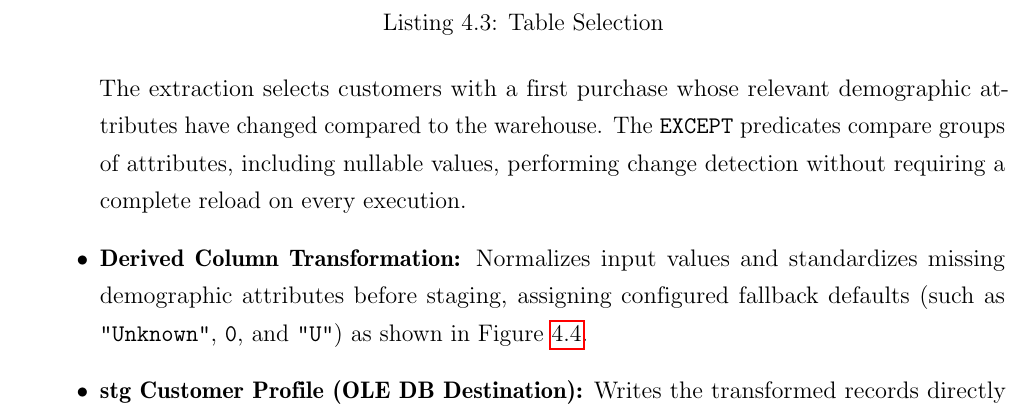
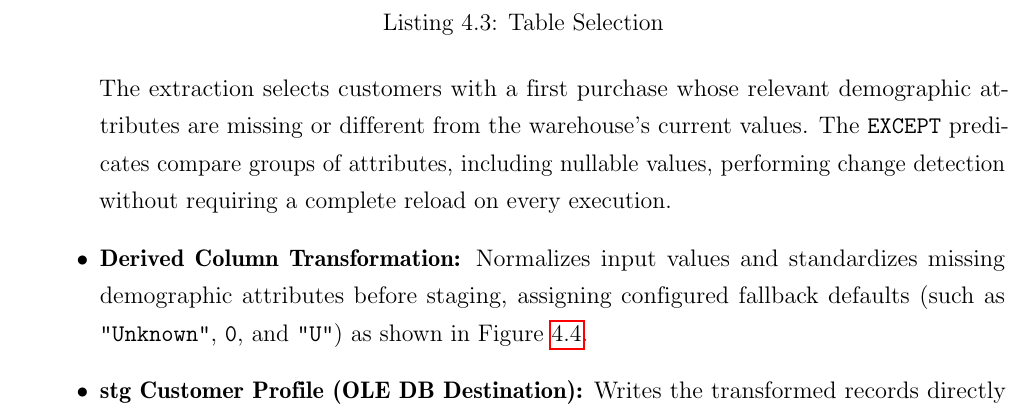
Before and after one commit to tohuynhphuc/ComX-CustSegmentation, a LaTeX thesis (document/main.tex, which reads document/sections/section4.tex): part of page 22 of 56, cut so that both start at the same text. Compiled offline with pdfLaTeX.

Commit message:
adjust a bit

```diff
--- a/document/sections/section4.tex
+++ b/document/sections/section4.tex
@@ -97,7 +97,7 @@ WHERE d.DateFirstPurchase IS NOT NULL
        )
   );
     \end{lstlisting}
-    The extraction selects customers with a first purchase whose relevant demographic attributes have changed compared to the warehouse. The \texttt{EXCEPT} predicates compare groups of attributes, including nullable values, performing change detection without requiring a complete reload on every execution.
+    The extraction selects customers with a first purchase whose relevant demographic attributes are missing or different from the warehouse’s current values. The \texttt{EXCEPT} predicates compare groups of attributes, including nullable values, performing change detection without requiring a complete reload on every execution.
 
     \item \textbf{Derived Column Transformation:} Normalizes input values and standardizes missing demographic attributes before staging, assigning configured fallback defaults (such as \texttt{"Unknown"}, \texttt{0}, and \texttt{"U"}) as shown in Figure~\ref{fig:derived_col}.
 
```
Also changed, not shown: 1 other file.
